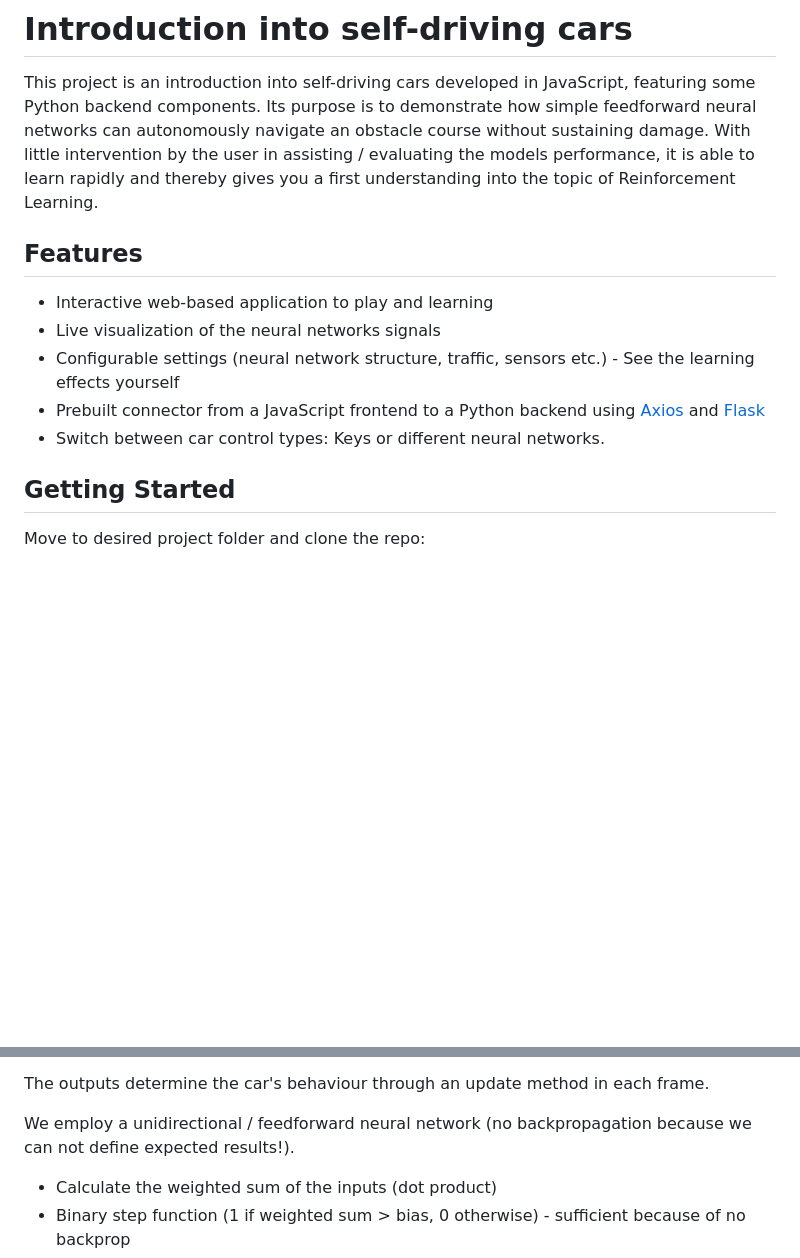
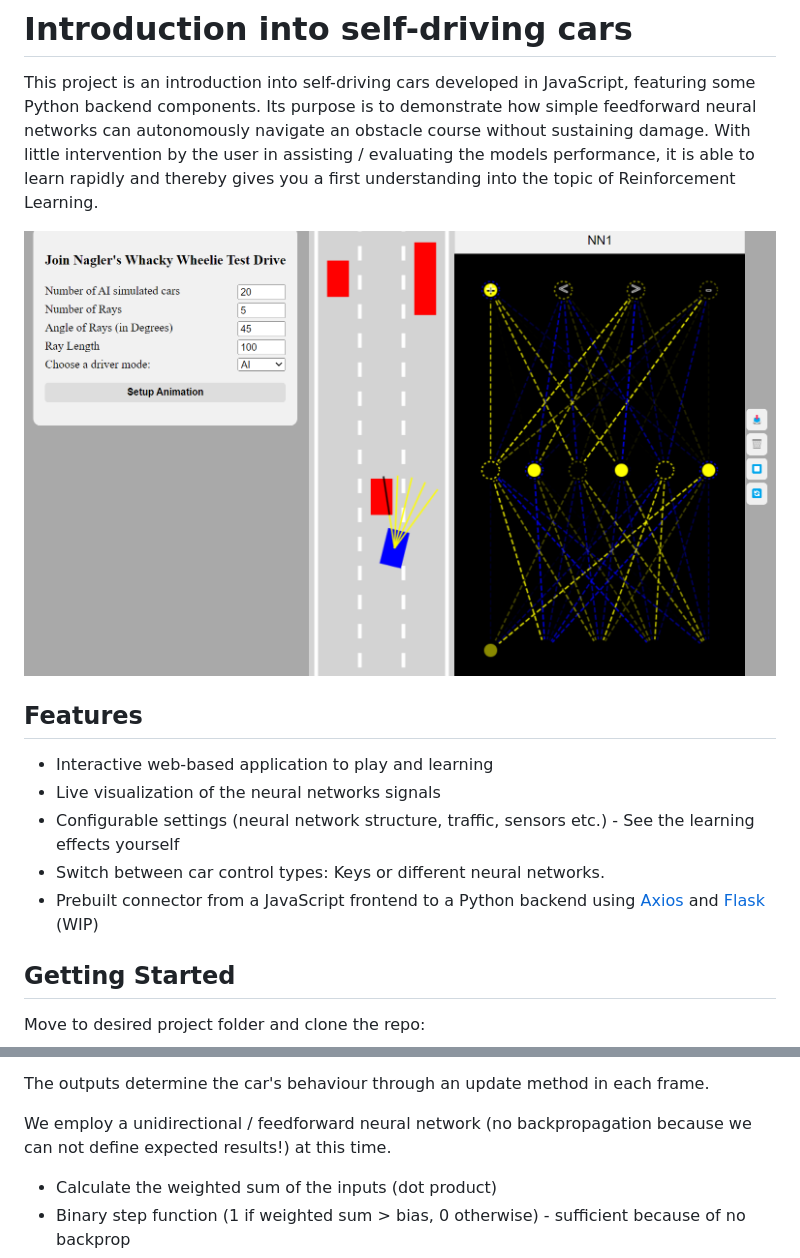
Before and after one commit to g-noth/intro-self-driving-cars, a Markdown page: README.md, 2 parts joined by grey strips. Drawn GitHub-style; pictures changed too: image.png (added); blank space fills up the shorter version.

```diff
--- a/README.md
+++ b/README.md
@@ -3,12 +3,14 @@
 This project is an introduction into self-driving cars developed in JavaScript, featuring some Python backend components. Its purpose is to demonstrate how simple feedforward neural networks can autonomously navigate an obstacle course without sustaining damage.
 With little intervention by the user in assisting / evaluating the models performance, it is able to learn rapidly and thereby gives you a first understanding into the topic of Reinforcement Learning.
 
+![alt text](image.png)
+
 ## Features
 - Interactive web-based application to play and learning
 - Live visualization of the neural networks signals
 - Configurable settings (neural network structure, traffic, sensors etc.) - See the learning effects yourself
-- Prebuilt connector from a JavaScript frontend to a Python backend using [Axios](#) and [Flask](#)
 - Switch between car control types: Keys or different neural networks.
+- Prebuilt connector from a JavaScript frontend to a Python backend using [Axios](#) and [Flask](#) (WIP)
 
 ## Getting Started
 
@@ -87,7 +89,7 @@ Output = Car controls as an array
 
 The outputs determine the car's behaviour through an update method in each frame.
 
-We employ a unidirectional / feedforward neural network (no backpropagation because we can not define expected results!).
+We employ a unidirectional / feedforward neural network (no backpropagation because we can not define expected results!) at this time.
 - Calculate the weighted sum of the inputs (dot product)
 - Binary step function (1 if weighted sum > bias, 0 otherwise) - sufficient because of no backprop
 - One data point at a time
```
Also changed, not shown: other parts of README.md (+1 -0 lines), 5 other files.
